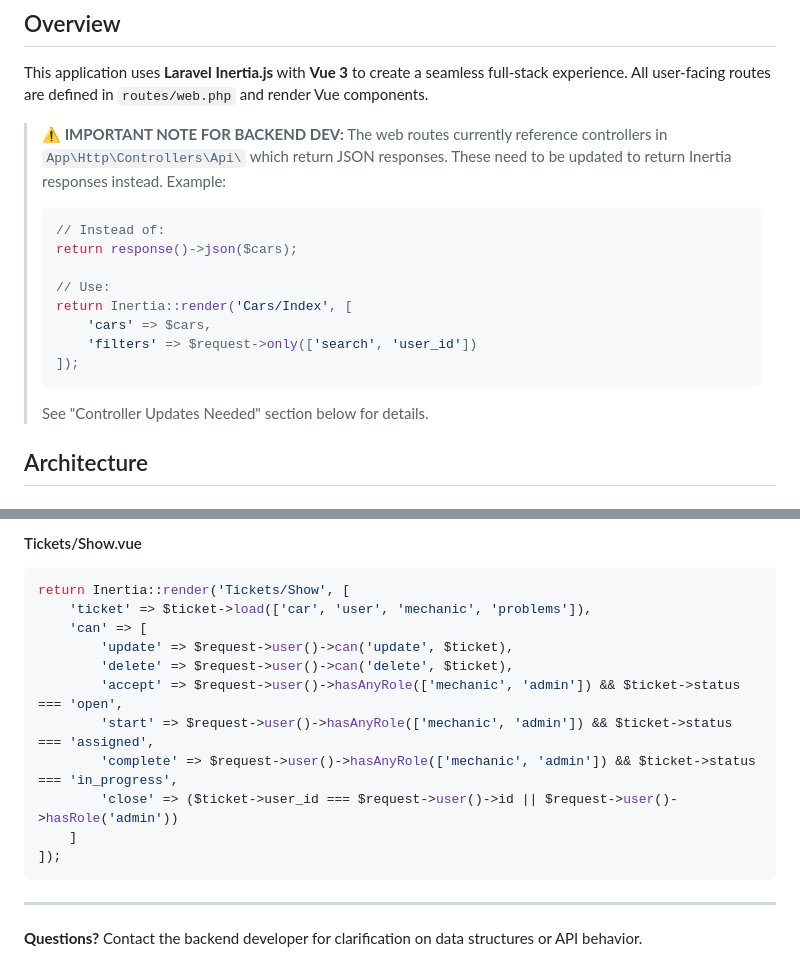
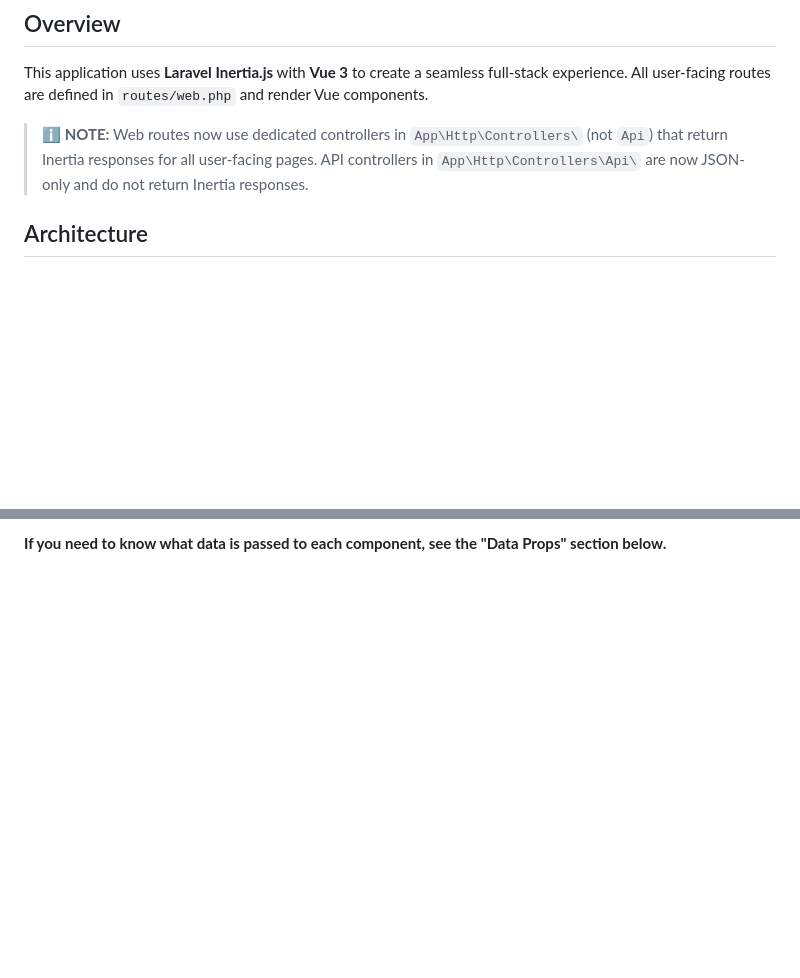
Before and after one commit to randomUSR56/onlyfix, a Markdown page: onlyfix/FRONTEND_GUIDE.md, 2 parts joined by grey strips. Drawn GitHub-style; blank space fills up the shorter version.

````diff
--- a/onlyfix/FRONTEND_GUIDE.md
+++ b/onlyfix/FRONTEND_GUIDE.md
@@ -4,22 +4,8 @@
 
 This application uses **Laravel Inertia.js** with **Vue 3** to create a seamless full-stack experience. All user-facing routes are defined in `routes/web.php` and render Vue components.
 
-> **⚠️ IMPORTANT NOTE FOR BACKEND DEV:**
-> The web routes currently reference controllers in `App\Http\Controllers\Api\` which return JSON responses.
-> These need to be updated to return Inertia responses instead. Example:
->
-> ```php
-> // Instead of:
-> return response()->json($cars);
->
-> // Use:
-> return Inertia::render('Cars/Index', [
->     'cars' => $cars,
->     'filters' => $request->only(['search', 'user_id'])
-> ]);
-> ```
->
-> See "Controller Updates Needed" section below for details.
+> **ℹ️ NOTE:**
+> Web routes now use dedicated controllers in `App\Http\Controllers\` (not `Api`) that return Inertia responses for all user-facing pages. API controllers in `App\Http\Controllers\Api\` are now JSON-only and do not return Inertia responses.
 
 ## Architecture
 
@@ -454,19 +367 @@ return Inertia::render('Cars/Index', [
-#### Tickets/Show.vue
-
-```php
-return Inertia::render('Tickets/Show', [
-    'ticket' => $ticket->load(['car', 'user', 'mechanic', 'problems']),
-    'can' => [
-        'update' => $request->user()->can('update', $ticket),
-        'delete' => $request->user()->can('delete', $ticket),
-        'accept' => $request->user()->hasAnyRole(['mechanic', 'admin']) && $ticket->status === 'open',
-        'start' => $request->user()->hasAnyRole(['mechanic', 'admin']) && $ticket->status === 'assigned',
-        'complete' => $request->user()->hasAnyRole(['mechanic', 'admin']) && $ticket->status === 'in_progress',
-        'close' => ($ticket->user_id === $request->user()->id || $request->user()->hasRole('admin'))
-    ]
-]);
-```
-
----
-
-**Questions?** Contact the backend developer for clarification on data structures or API behavior.
+**If you need to know what data is passed to each component, see the "Data Props" section below.**
````
Also changed, not shown: other parts of onlyfix/FRONTEND_GUIDE.md (+4 -77 lines).
